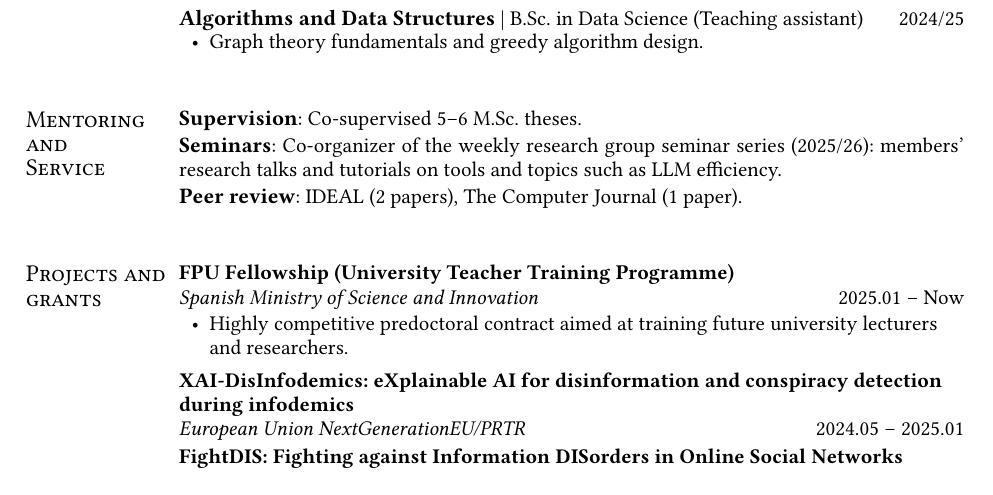
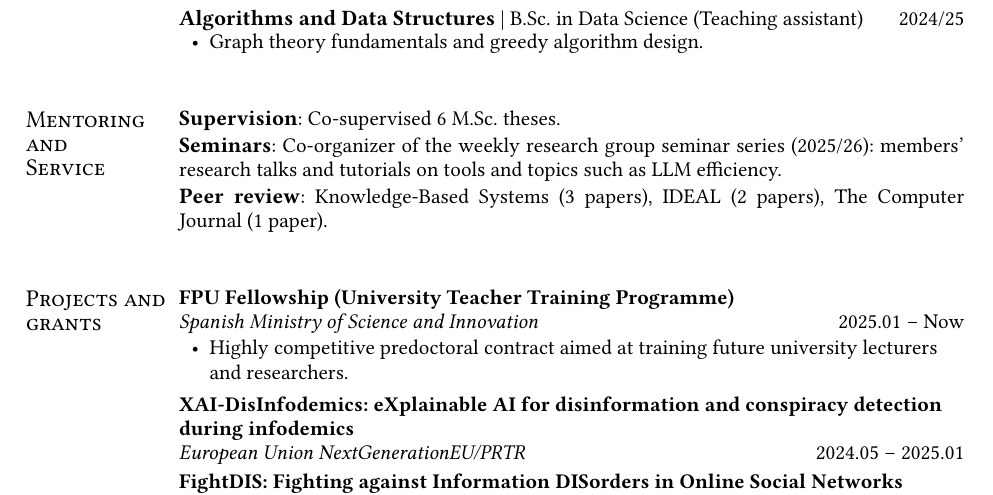
Before and after one commit to pablomiralles22/pablomiralles22.github.io, a Typst document (scripts/cv.typ): part of page 2 of 2, cut so that both start at the same text. Compiled offline with Typst 0.15.

Commit message:
Update CV

```diff
--- a/scripts/cv.typ
+++ b/scripts/cv.typ
@@ -181,9 +181,9 @@
 // -------------------- MENTORING AND SERVICE --------------------
 #section[Mentoring \ and \ Service][
   #plain-list(
-    [#em[Supervision]: Co-supervised 5--6 M.Sc. theses.],
+    [#em[Supervision]: Co-supervised 6 M.Sc. theses.],
     [#em[Seminars]: Co-organizer of the weekly research group seminar series (2025/26): members' research talks and tutorials on tools and topics such as LLM efficiency.],
-    [#em[Peer review]: IDEAL (2 papers), The Computer Journal (1 paper).],
+    [#em[Peer review]: Knowledge-Based Systems (3 papers), IDEAL (2 papers), The Computer Journal (1 paper).],
   )
 ]
 
```
